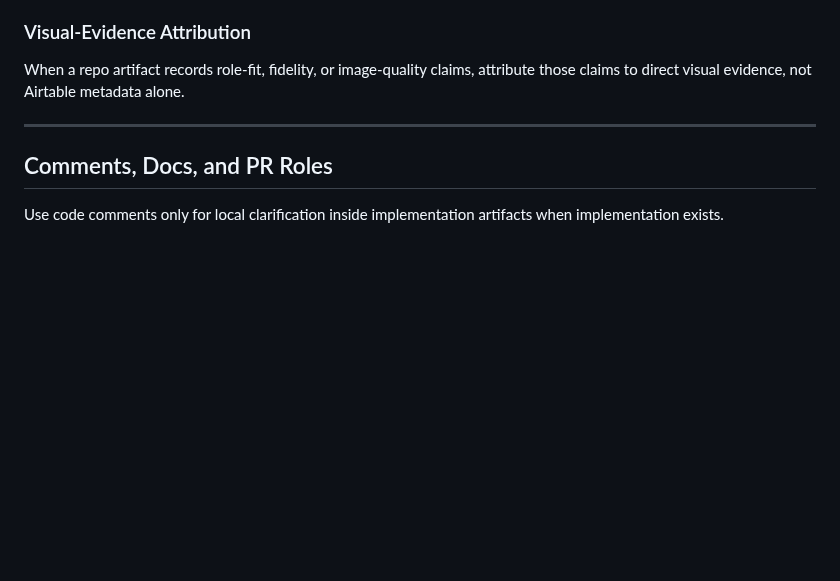
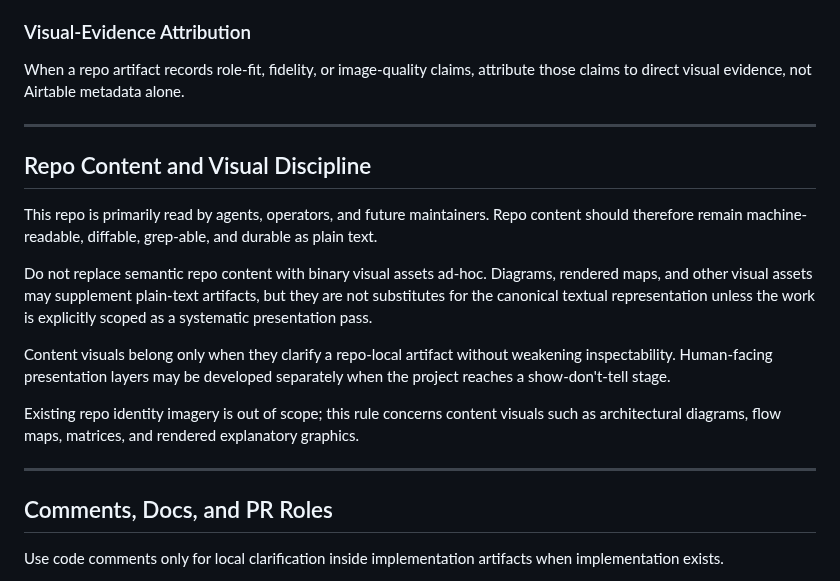
Before and after one commit to apexSolarKiss/asset-pipeline-ASK, a Markdown page: AGENTS.md, the part around the change. Rendered like a GitHub page; blank space fills up the shorter version.

Commit message:
docs(AGENTS.md): add repo content and visual discipline rule (#216)
Adds a repo-local content-visual discipline rule.

The rule names the repo's primary audience (agents, operators, and
future maintainers) and its load-bearing content properties (machine-
readable, diffable, grep-able, durable as plain text). It then
disallows ad-hoc replacement of semantic repo content with binary
visual assets, and scopes any future content-visual work to a
systematic presentation pass rather than incidental upgrades.

Placement: between Artifact Discipline and Comments / Docs / PR Roles
in AGENTS.md. The placement reflects the rule's adjacency to those
sections — what gets committed, in what shape, with what audience in
view.

Banner-style repo identity imagery is explicitly out of scope; the
rule concerns content visuals (architectural diagrams, flow maps,
matrices, rendered explanatory graphics).

Out of scope of this change: no grounding note update, no new repo
artifact, no docs/assets or content-doc changes, no operator-memory
narrowing in this PR.

Co-authored-by: Claude Opus 4.7 <noreply@anthropic.com>

```diff
--- a/AGENTS.md
+++ b/AGENTS.md
@@ -380,6 +380,18 @@ When a repo artifact records role-fit, fidelity, or image-quality claims, attrib
 
 ---
 
+## Repo Content and Visual Discipline
+
+This repo is primarily read by agents, operators, and future maintainers. Repo content should therefore remain machine-readable, diffable, grep-able, and durable as plain text.
+
+Do not replace semantic repo content with binary visual assets ad-hoc. Diagrams, rendered maps, and other visual assets may supplement plain-text artifacts, but they are not substitutes for the canonical textual representation unless the work is explicitly scoped as a systematic presentation pass.
+
+Content visuals belong only when they clarify a repo-local artifact without weakening inspectability. Human-facing presentation layers may be developed separately when the project reaches a show-don't-tell stage.
+
+Existing repo identity imagery is out of scope; this rule concerns content visuals such as architectural diagrams, flow maps, matrices, and rendered explanatory graphics.
+
+---
+
 ## Comments, Docs, and PR Roles
 
 Use code comments only for local clarification inside implementation artifacts when implementation exists.
```
